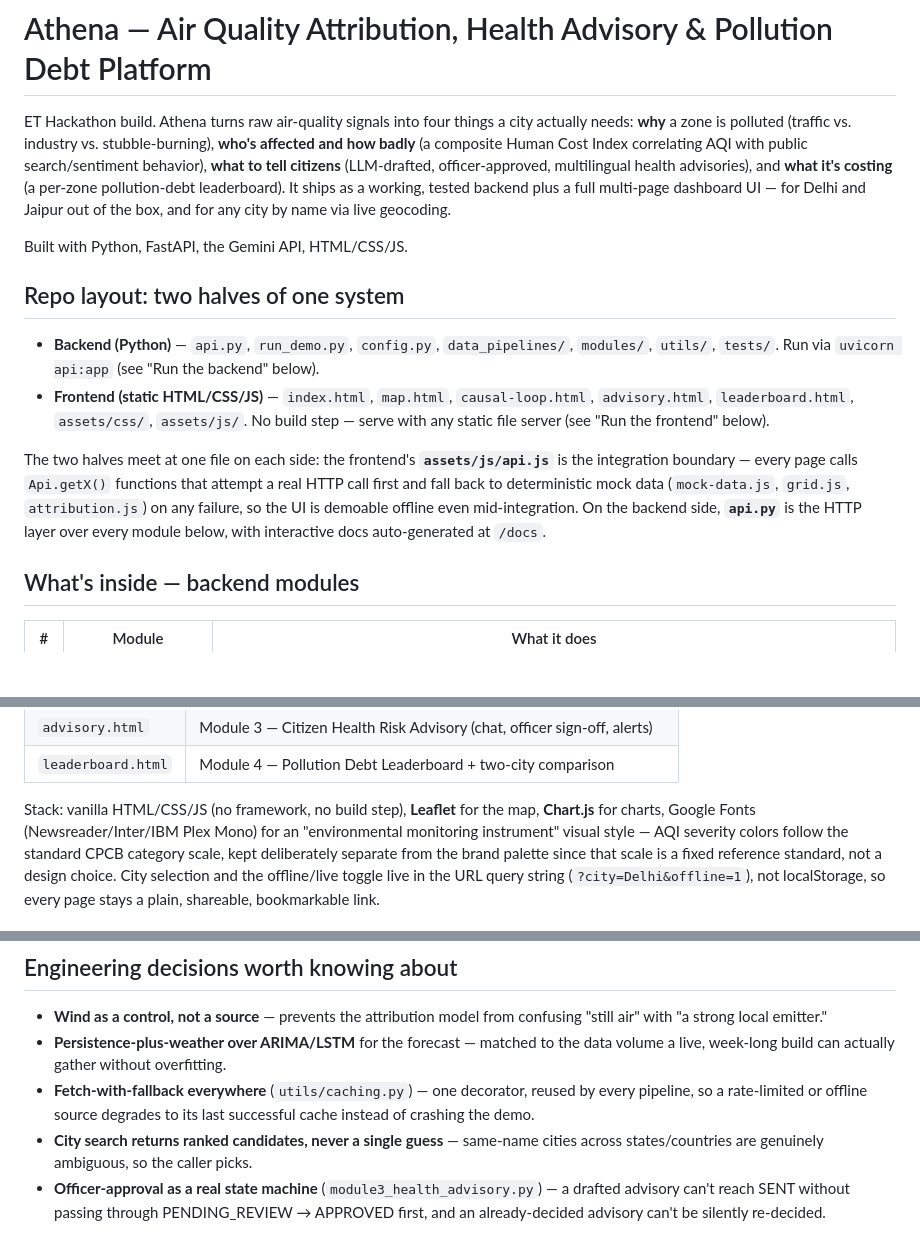
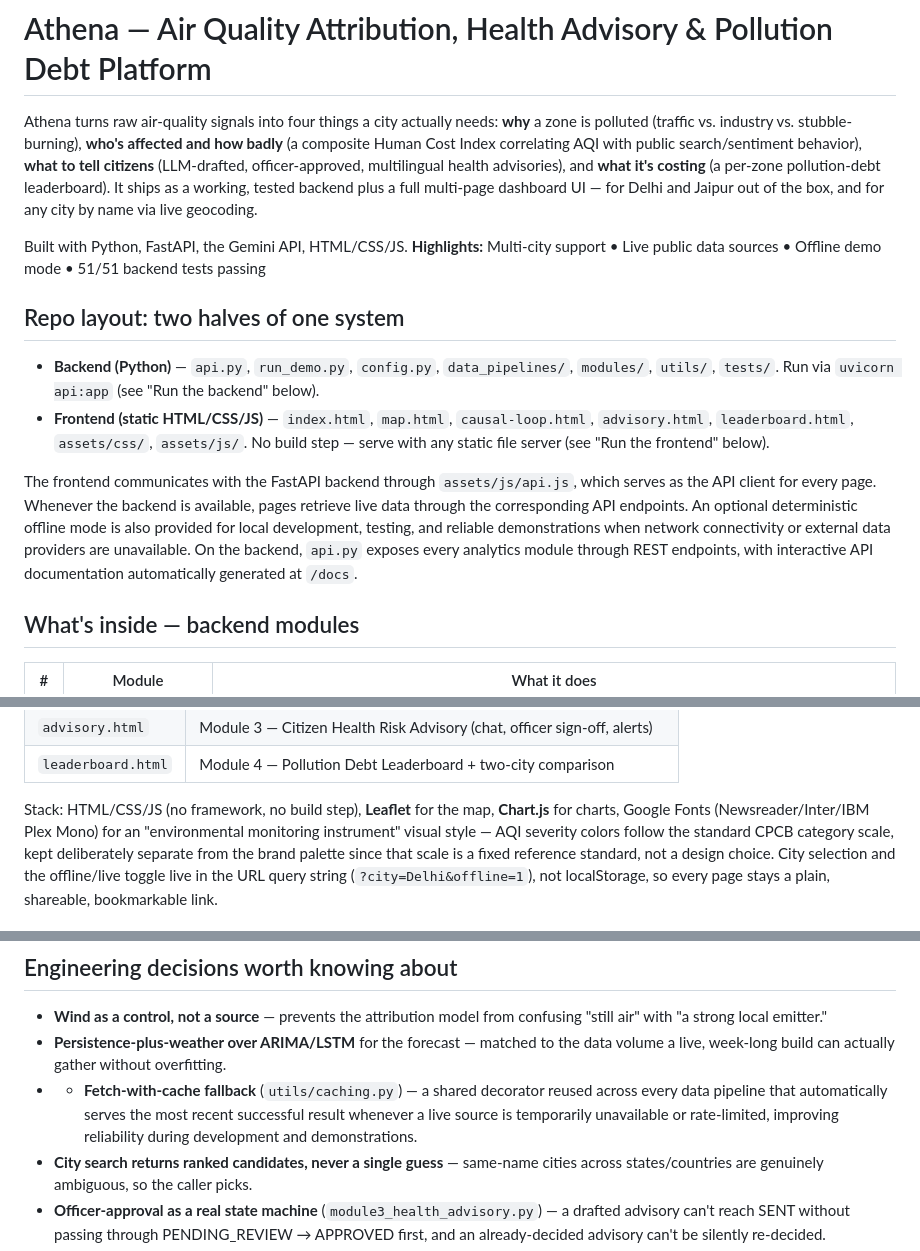
Before and after one commit to ShagunSingh2210/Athena-, a Markdown page: README.md, 3 parts joined by grey strips. Drawn GitHub-style; blank space fills up the shorter version.

Commit message:
fine corrections in readme file

```diff
--- a/README.md
+++ b/README.md
@@ -1,6 +1,6 @@
 # Athena — Air Quality Attribution, Health Advisory & Pollution Debt Platform
 
-ET Hackathon build. Athena turns raw air-quality signals into four things a
+Athena turns raw air-quality signals into four things a
 city actually needs: **why** a zone is polluted (traffic vs. industry vs.
 stubble-burning), **who's affected and how badly** (a composite Human Cost
 Index correlating AQI with public search/sentiment behavior), **what to tell
@@ -10,6 +10,7 @@ as a working, tested backend plus a full multi-page dashboard UI — for
 Delhi and Jaipur out of the box, and for any city by name via live geocoding.
 
 Built with Python, FastAPI, the Gemini API, HTML/CSS/JS.
+**Highlights:** Multi-city support • Live public data sources • Offline demo mode • 51/51 backend tests passing
 
 ## Repo layout: two halves of one system
 
@@ -21,13 +22,7 @@ Built with Python, FastAPI, the Gemini API, HTML/CSS/JS.
   `assets/js/`. No build step — serve with any static file server (see
   "Run the frontend" below).
 
-The two halves meet at one file on each side: the frontend's
-**`assets/js/api.js`** is the integration boundary — every page calls
-`Api.getX()` functions that attempt a real HTTP call first and fall back to
-deterministic mock data (`mock-data.js`, `grid.js`, `attribution.js`) on any
-failure, so the UI is demoable offline even mid-integration. On the backend
-side, **`api.py`** is the HTTP layer over every module below, with
-interactive docs auto-generated at `/docs`.
+The frontend communicates with the FastAPI backend through `assets/js/api.js`, which serves as the API client for every page. Whenever the backend is available, pages retrieve live data through the corresponding API endpoints. An optional deterministic offline mode is also provided for local development, testing, and reliable demonstrations when network connectivity or external data providers are unavailable. On the backend, `api.py` exposes every analytics module through REST endpoints, with interactive API documentation automatically generated at `/docs`.
 
 ## What's inside — backend modules
 
@@ -92,7 +87,7 @@ mostly works too, except the live OSM road-density pull needs `http(s)://`
 | `advisory.html` | Module 3 — Citizen Health Risk Advisory (chat, officer sign-off, alerts) |
 | `leaderboard.html` | Module 4 — Pollution Debt Leaderboard + two-city comparison |
 
-Stack: vanilla HTML/CSS/JS (no framework, no build step), **Leaflet** for
+Stack: HTML/CSS/JS (no framework, no build step), **Leaflet** for
 the map, **Chart.js** for charts, Google Fonts (Newsreader/Inter/IBM Plex
 Mono) for an "environmental monitoring instrument" visual style — AQI
 severity colors follow the standard CPCB category scale, kept deliberately
@@ -120,7 +115,7 @@ this notation renders correctly everywhere instead.)
 
 - **Wind as a control, not a source** — prevents the attribution model from confusing "still air" with "a strong local emitter."
 - **Persistence-plus-weather over ARIMA/LSTM** for the forecast — matched to the data volume a live, week-long build can actually gather without overfitting.
-- **Fetch-with-fallback everywhere** (`utils/caching.py`) — one decorator, reused by every pipeline, so a rate-limited or offline source degrades to its last successful cache instead of crashing the demo.
+- - **Fetch-with-cache fallback** (`utils/caching.py`) — a shared decorator reused across every data pipeline that automatically serves the most recent successful result whenever a live source is temporarily unavailable or rate-limited, improving reliability during development and demonstrations.
 - **City search returns ranked candidates, never a single guess** — same-name cities across states/countries are genuinely ambiguous, so the caller picks.
 - **Officer-approval as a real state machine** (`module3_health_advisory.py`) — a drafted advisory can't reach SENT without passing through PENDING_REVIEW → APPROVED first, and an already-decided advisory can't be silently re-decided.
 - **Zone-drilldown and dashboard payloads as single function calls** — the frontend never has to join Module 1/2/4/5 output itself; one call returns the whole payload.
```
Also changed, not shown: other parts of README.md (+1 -1 lines).
